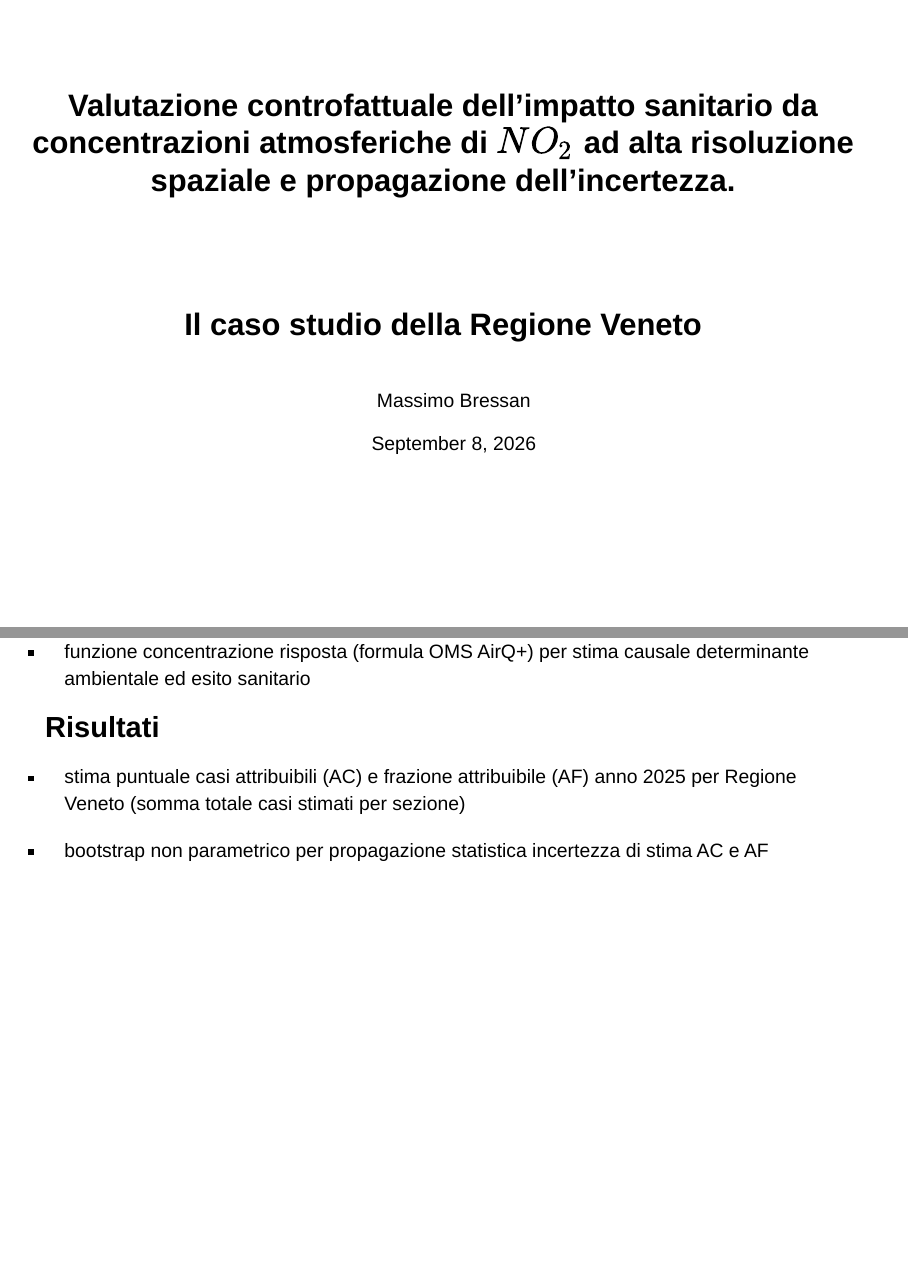
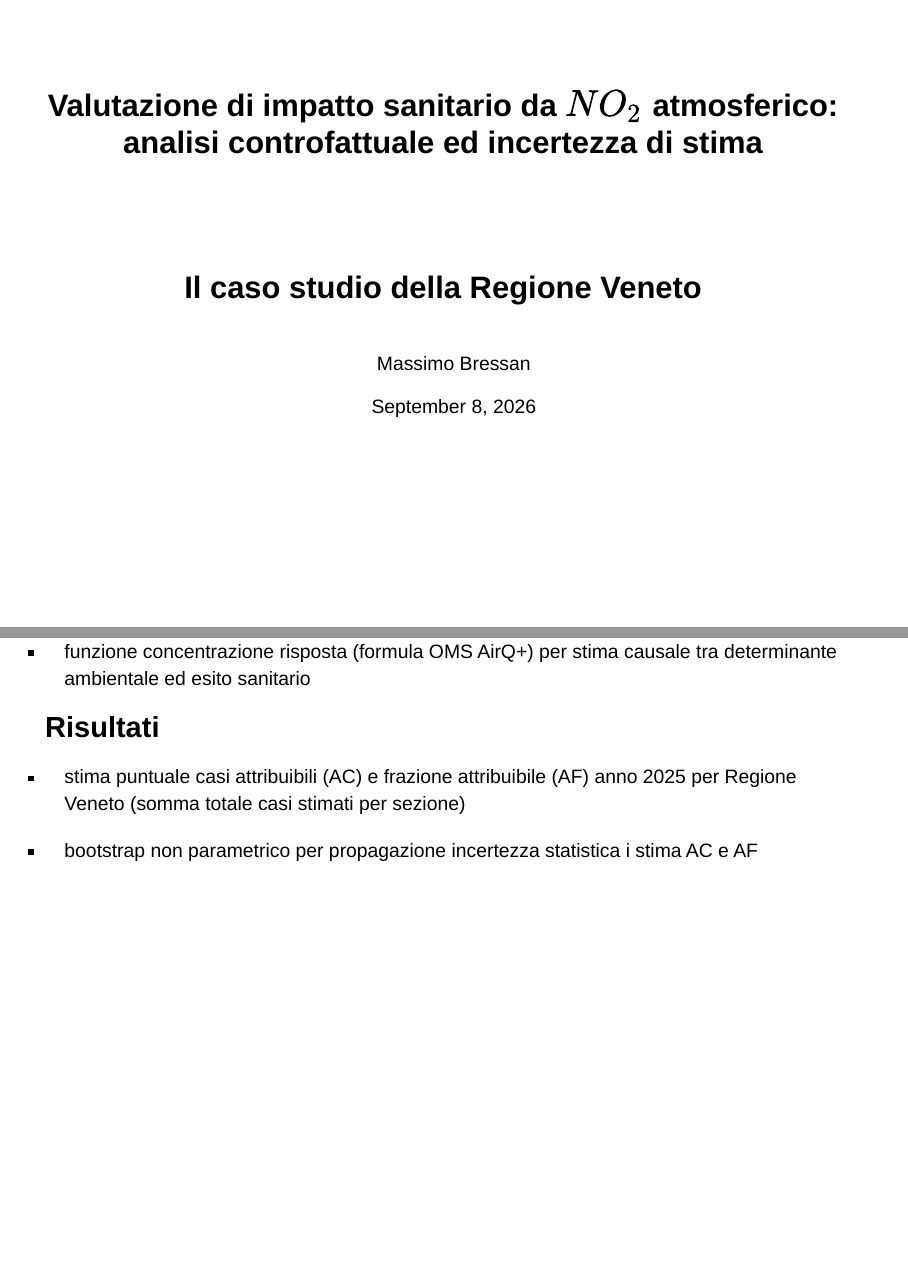
Before and after one commit to maxbre/aaaa_pw_brcps_slides, a Quarto document (my_slides_quarto_brcps26.qmd): pages 1 and 3 of 21, joined at a grey line. Rendered offline with R 4.5, knitr and Pandoc in place of Quarto, with nearby package versions; drawn as Slidy slides in place of the format the file asks for.

Commit message:
new title

```diff
--- a/my_slides_quarto_brcps26.qmd
+++ b/my_slides_quarto_brcps26.qmd
@@ -1,6 +1,5 @@
 ---
-title: "Valutazione controfattuale dell’impatto sanitario da concentrazioni atmosferiche di $NO_2$ ad
-alta risoluzione spaziale e propagazione dell’incertezza."
+title: "Valutazione di impatto sanitario da ${NO}_2$ atmosferico:<br>analisi controfattuale ed incertezza di stima"
 subtitle: "Il caso studio della Regione Veneto"
 author: "<br>Massimo Bressan"
 date: today
@@ -45,12 +44,12 @@ casi attribuibili (casi di mortalità per cause respiratorie) associati all’es
 
-- funzione concentrazione risposta (formula OMS AirQ+) per stima causale determinante ambientale ed esito sanitario
+- funzione concentrazione risposta (formula OMS AirQ+) per stima causale tra determinante ambientale ed esito sanitario
 
 
 ## Risultati
 
 - stima puntuale casi attribuibili (AC) e frazione attribuibile (AF) anno 2025 per Regione Veneto (somma totale casi stimati per sezione)
 
-- bootstrap non parametrico per propagazione statistica incertezza di stima AC e AF
+- bootstrap non parametrico per propagazione incertezza statistica  i stima AC e AF
 
 ---
 
--- a/theme_custom/custom.scss
+++ b/theme_custom/custom.scss
@@ -287,7 +287,7 @@ $presentation-heading-font: Arial, Helvetica, sans-serif;
   width: 100%;
   height: 100%;
   font-size: 0.85em;
-  padding: $title-slide-content-top 160px 90px 160px !important;
+  padding: $title-slide-content-top 100px 90px 100px !important;
   box-sizing: border-box;
   overflow: hidden;
   text-align: left !important;
```
Also changed, not shown: my_slides_quarto_brcps26.qmd (4 more changed lines).
